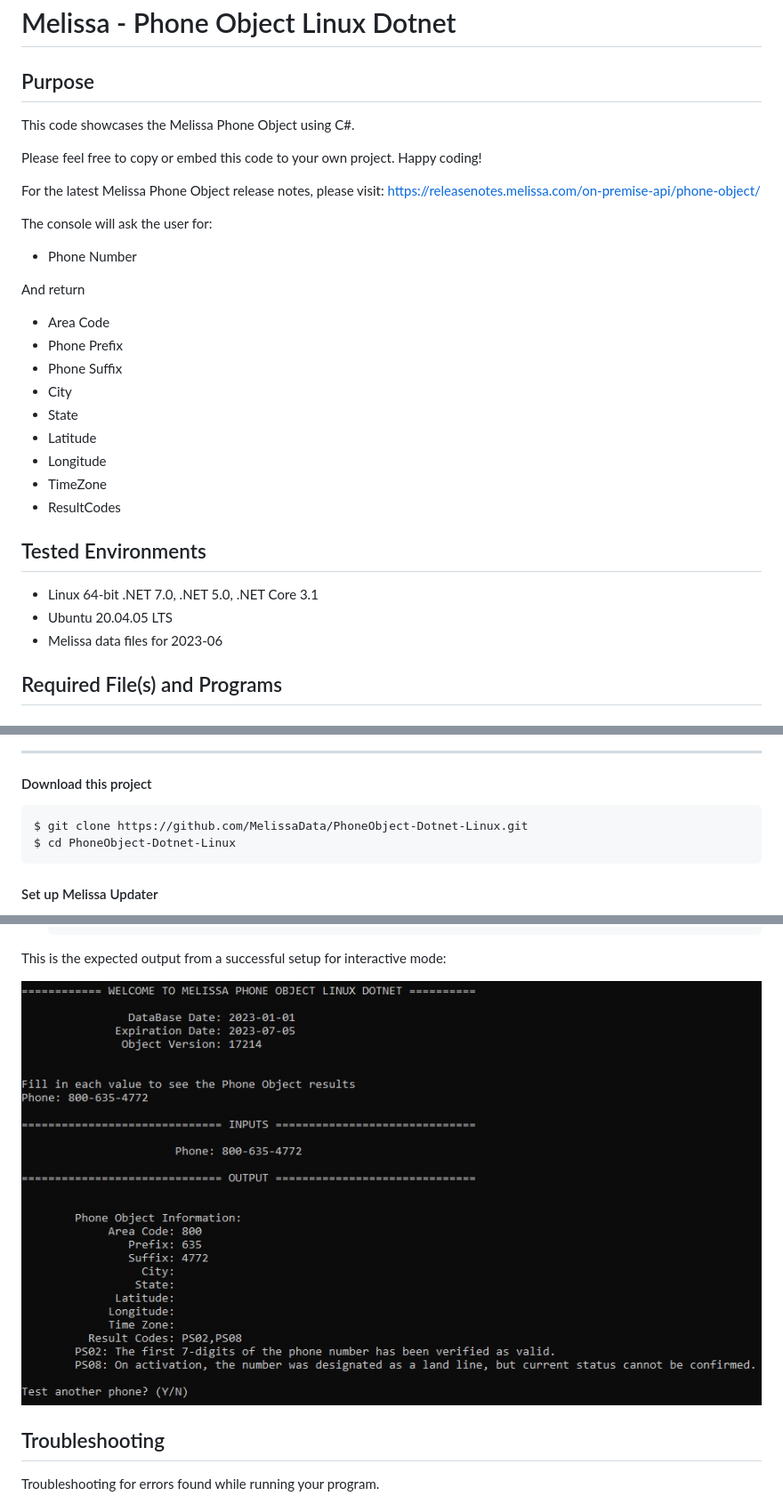
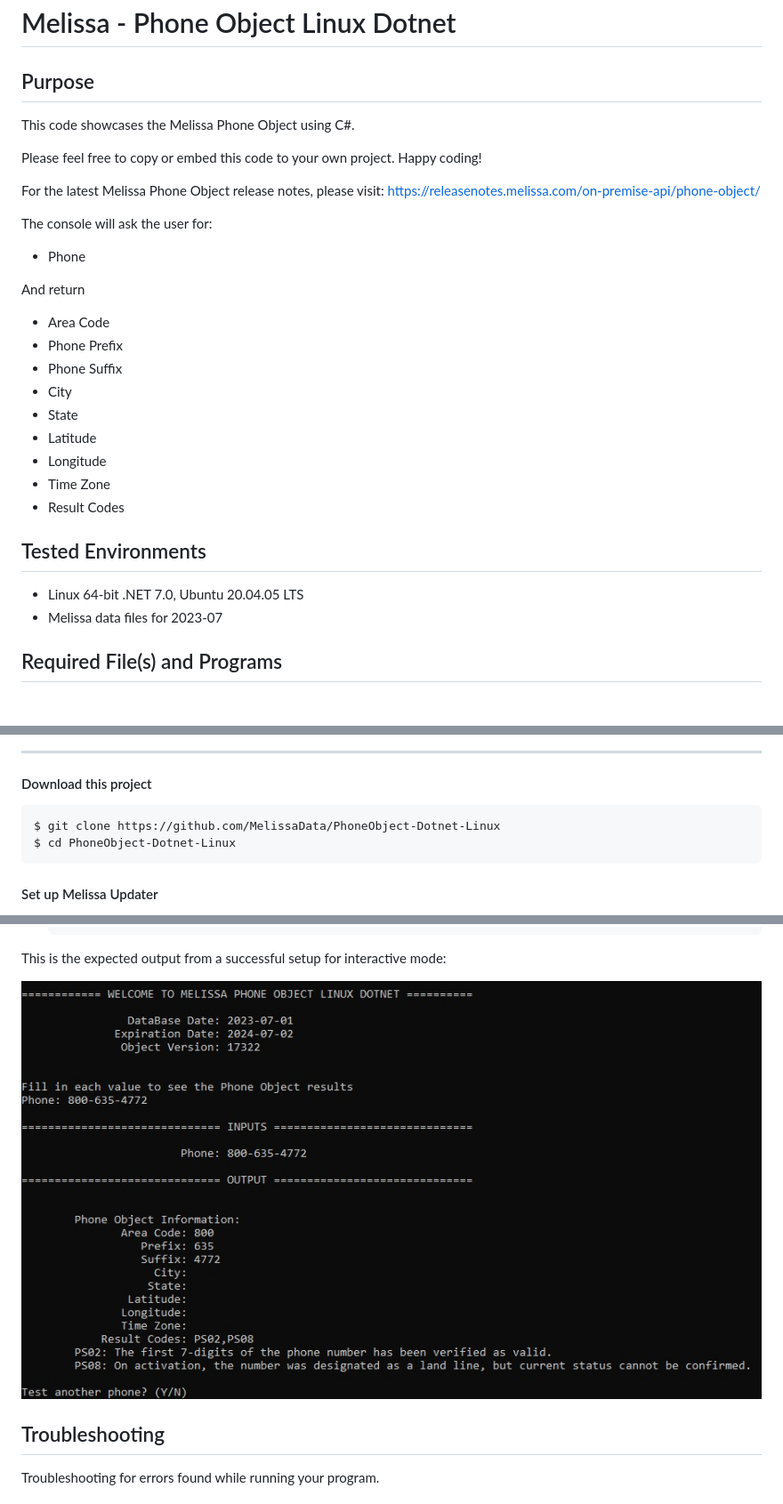
Before and after one commit to MelissaData/PhoneObject-Dotnet-Linux, a Markdown page: README.md, 3 parts joined by grey strips. Shown at 89% size. GitHub-like rendering; pictures changed too: screenshots/output.jpg.

Commit message:
Tested successfully using Melissa data files for 2023.07

````diff
--- a/README.md
+++ b/README.md
@@ -1,7 +1,6 @@
 # Melissa - Phone Object Linux Dotnet
 
 ## Purpose
-
 This code showcases the Melissa Phone Object using C#.
 
 Please feel free to copy or embed this code to your own project. Happy coding!
@@ -10,7 +9,7 @@ For the latest Melissa Phone Object release notes, please visit: https://release
 
 The console will ask the user for:
 
-- Phone Number
+- Phone
 
 And return
 
@@ -21,14 +20,12 @@ And return
 - State
 - Latitude
 - Longitude
-- TimeZone
-- ResultCodes
+- Time Zone
+- Result Codes
 
 ## Tested Environments
-
-- Linux 64-bit .NET 7.0, .NET 5.0, .NET Core 3.1
-- Ubuntu 20.04.05 LTS
-- Melissa data files for 2023-06
+- Linux 64-bit .NET 7.0, Ubuntu 20.04.05 LTS
+- Melissa data files for 2023-07
 
 ## Required File(s) and Programs
 
@@ -80,7 +75,7 @@ Once all of this is done, you should be able to verify that the SDK is installed
 
 #### Download this project
 ```
-$ git clone https://github.com/MelissaData/PhoneObject-Dotnet-Linux.git
+$ git clone https://github.com/MelissaData/PhoneObject-Dotnet-Linux
 $ cd PhoneObject-Dotnet-Linux
 ```
 
````
Also changed, not shown: other parts of README.md (+0 -17 lines), 4 other files.
